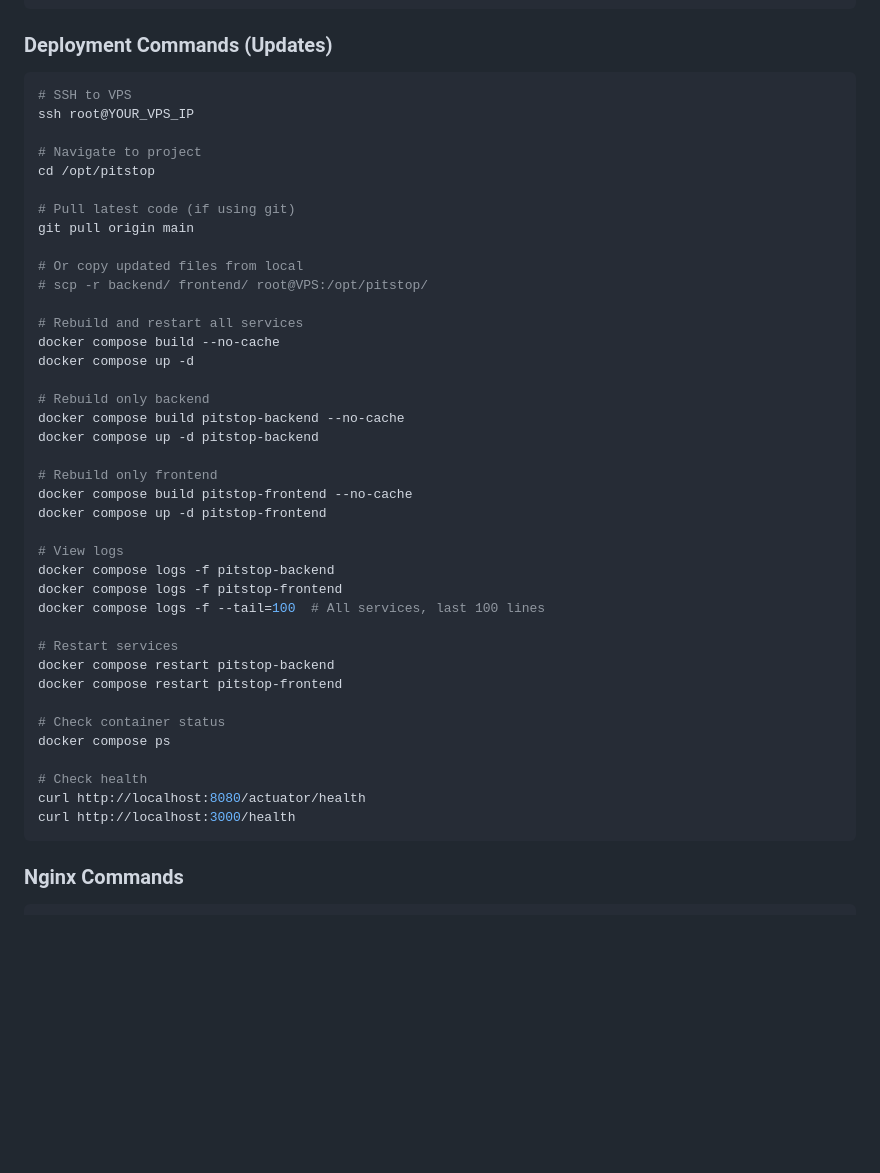
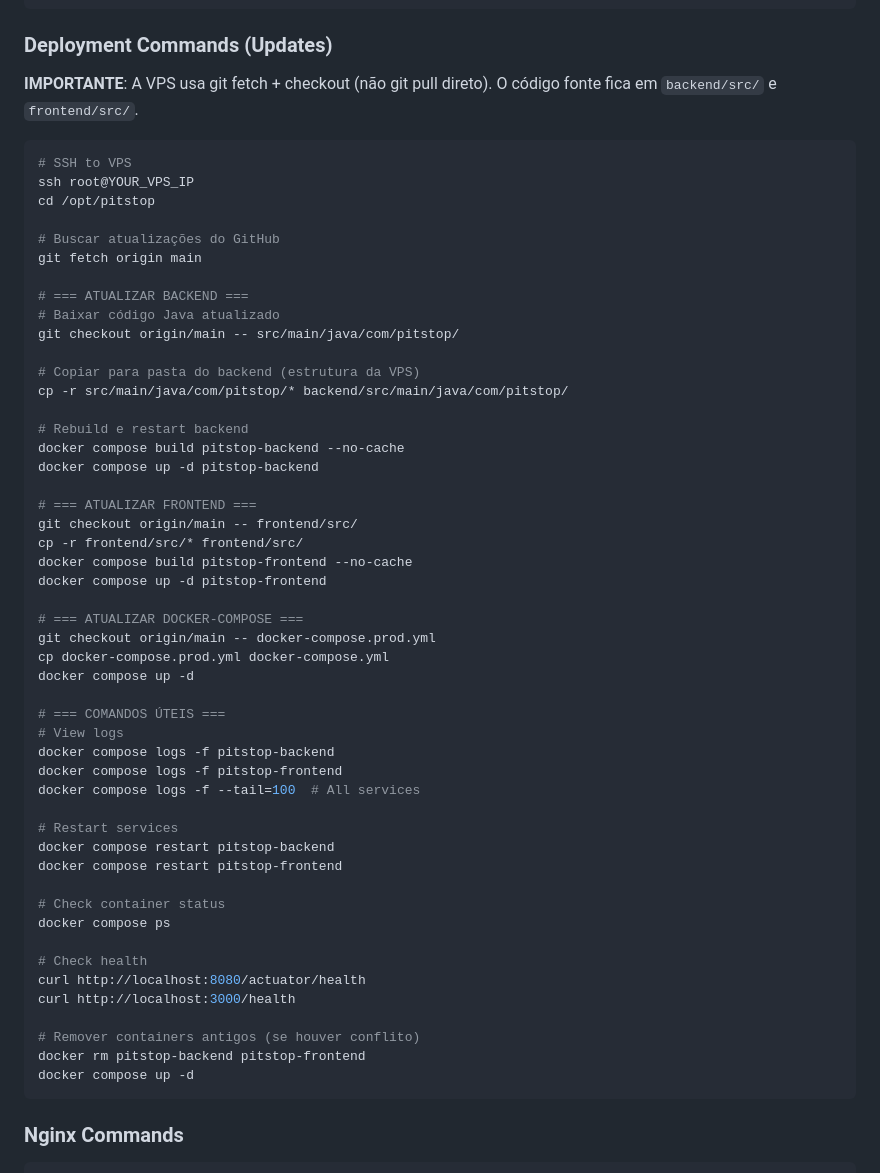
Before and after one commit to jefersontramonti/gerenciador-oficina-mecanica, a Markdown page: CLAUDE.md, the part around the change. GitHub-like rendering; blank space fills up the shorter version.

Commit message:
docs: update CLAUDE.md with correct VPS deployment commands
- VPS uses git fetch + checkout (not git pull)
- Source code structure: backend/src/ and frontend/src/
- Added commands for removing old containers on conflict

Co-Authored-By: Claude Opus 4.5 <noreply@anthropic.com>

````diff
--- a/CLAUDE.md
+++ b/CLAUDE.md
@@ -604,35 +604,43 @@ docker compose up -d
 
 ### Deployment Commands (Updates)
 
+**IMPORTANTE**: A VPS usa git fetch + checkout (não git pull direto). O código fonte fica em `backend/src/` e `frontend/src/`.
+
 ```bash
 # SSH to VPS
 ssh root@YOUR_VPS_IP
-
-# Navigate to project
 cd /opt/pitstop
 
-# Pull latest code (if using git)
-git pull origin main
+# Buscar atualizações do GitHub
+git fetch origin main
 
-# Or copy updated files from local
-# scp -r backend/ frontend/ root@VPS:/opt/pitstop/
+# === ATUALIZAR BACKEND ===
+# Baixar código Java atualizado
+git checkout origin/main -- src/main/java/com/pitstop/
 
-# Rebuild and restart all services
-docker compose build --no-cache
-docker compose up -d
+# Copiar para pasta do backend (estrutura da VPS)
+cp -r src/main/java/com/pitstop/* backend/src/main/java/com/pitstop/
 
-# Rebuild only backend
+# Rebuild e restart backend
 docker compose build pitstop-backend --no-cache
 docker compose up -d pitstop-backend
 
-# Rebuild only frontend
+# === ATUALIZAR FRONTEND ===
+git checkout origin/main -- frontend/src/
+cp -r frontend/src/* frontend/src/
 docker compose build pitstop-frontend --no-cache
 docker compose up -d pitstop-frontend
 
+# === ATUALIZAR DOCKER-COMPOSE ===
+git checkout origin/main -- docker-compose.prod.yml
+cp docker-compose.prod.yml docker-compose.yml
+docker compose up -d
+
+# === COMANDOS ÚTEIS ===
 # View logs
 docker compose logs -f pitstop-backend
 docker compose logs -f pitstop-frontend
-docker compose logs -f --tail=100  # All services, last 100 lines
+docker compose logs -f --tail=100  # All services
 
 # Restart services
 docker compose restart pitstop-backend
@@ -644,6 +652,10 @@ docker compose ps
 # Check health
 curl http://localhost:8080/actuator/health
 curl http://localhost:3000/health
+
+# Remover containers antigos (se houver conflito)
+docker rm pitstop-backend pitstop-frontend
+docker compose up -d
 ```
 
 ### Nginx Commands
````
